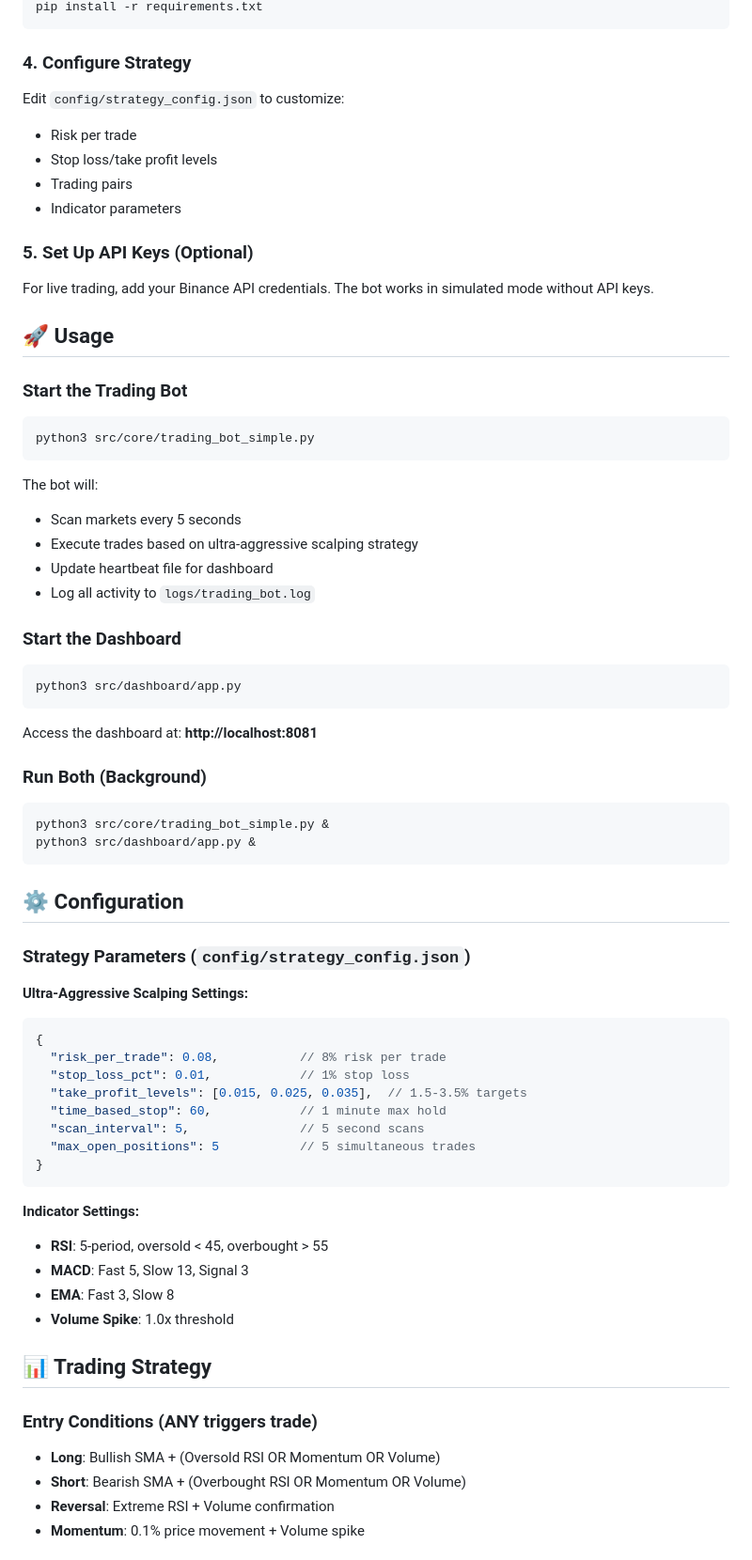
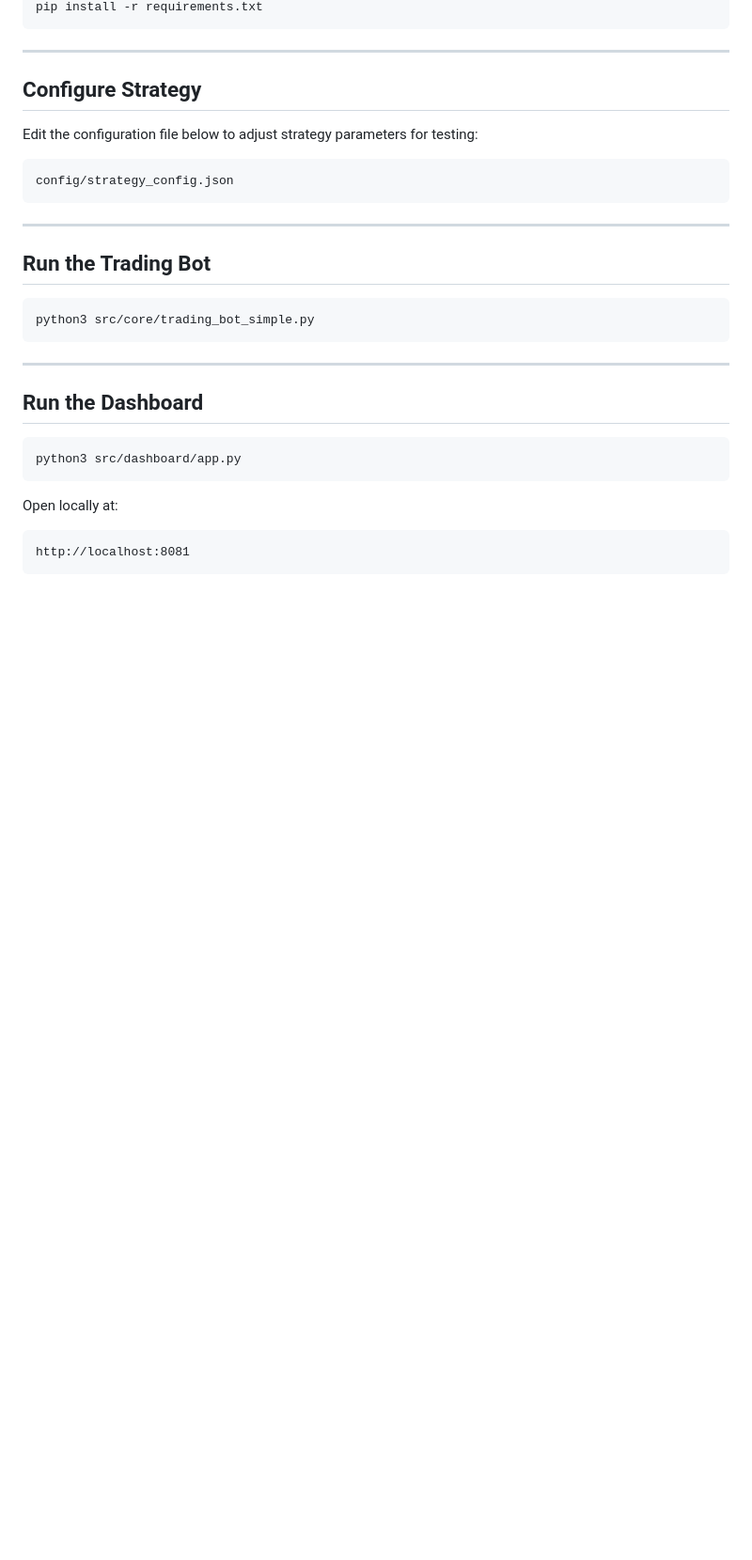
Before and after one commit to samuel-kim00/crypto-trading-bot, a Markdown page: README.md, the part around one of its changes. Shown at 94% size. GitHub-like rendering; blank space fills up the shorter version.

````diff
--- a/README.md
+++ b/README.md
@@ -70,69 +73,29 @@ source venv/bin/activate  # On Windows: venv\Scripts\activate
 pip install -r requirements.txt
 ```
 
-### 4. Configure Strategy
-Edit `config/strategy_config.json` to customize:
-- Risk per trade
-- Stop loss/take profit levels
-- Trading pairs
-- Indicator parameters
+---
 
-### 5. Set Up API Keys (Optional)
-For live trading, add your Binance API credentials. The bot works in simulated mode without API keys.
+## Configure Strategy
+Edit the configuration file below to adjust strategy parameters for testing:
+```
+config/strategy_config.json
+```
 
-## 🚀 Usage
+---
 
-### Start the Trading Bot
+## Run the Trading Bot
 ```bash
 python3 src/core/trading_bot_simple.py
 ```
 
-The bot will:
-- Scan markets every 5 seconds
-- Execute trades based on ultra-aggressive scalping strategy
-- Update heartbeat file for dashboard
-- Log all activity to `logs/trading_bot.log`
+---
 
-### Start the Dashboard
+## Run the Dashboard
 ```bash
 python3 src/dashboard/app.py
 ```
 
-Access the dashboard at: **http://localhost:8081**
-
-### Run Both (Background)
-```bash
-python3 src/core/trading_bot_simple.py &
-python3 src/dashboard/app.py &
+Open locally at:
 ```
-
-## ⚙️ Configuration
-
-### Strategy Parameters (`config/strategy_config.json`)
-
-**Ultra-Aggressive Scalping Settings:**
-```json
-{
-  "risk_per_trade": 0.08,           // 8% risk per trade
-  "stop_loss_pct": 0.01,            // 1% stop loss
-  "take_profit_levels": [0.015, 0.025, 0.035],  // 1.5-3.5% targets
-  "time_based_stop": 60,            // 1 minute max hold
-  "scan_interval": 5,               // 5 second scans
-  "max_open_positions": 5           // 5 simultaneous trades
-}
+http://localhost:8081
 ```
-
-**Indicator Settings:**
-- **RSI**: 5-period, oversold < 45, overbought > 55
-- **MACD**: Fast 5, Slow 13, Signal 3
-- **EMA**: Fast 3, Slow 8
-- **Volume Spike**: 1.0x threshold
-
-## 📊 Trading Strategy
-
-### Entry Conditions (ANY triggers trade)
-- **Long**: Bullish SMA + (Oversold RSI OR Momentum OR Volume)
-- **Short**: Bearish SMA + (Overbought RSI OR Momentum OR Volume)
-- **Reversal**: Extreme RSI + Volume confirmation
-- **Momentum**: 0.1% price movement + Volume spike
-
````
Also changed, not shown: other parts of README.md (+69 -122 lines).
